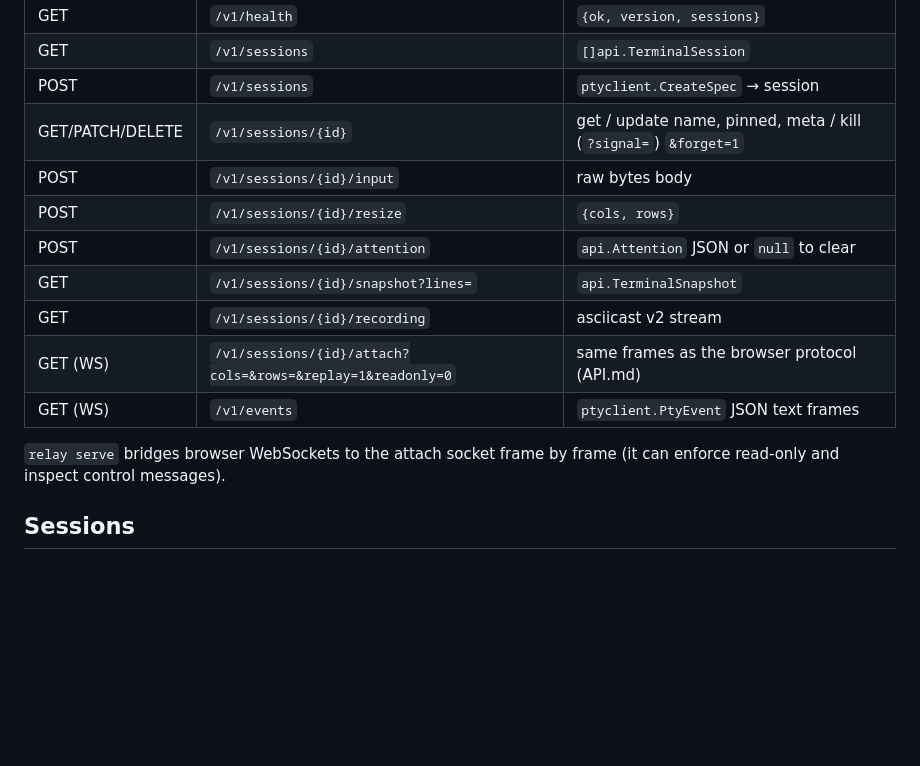
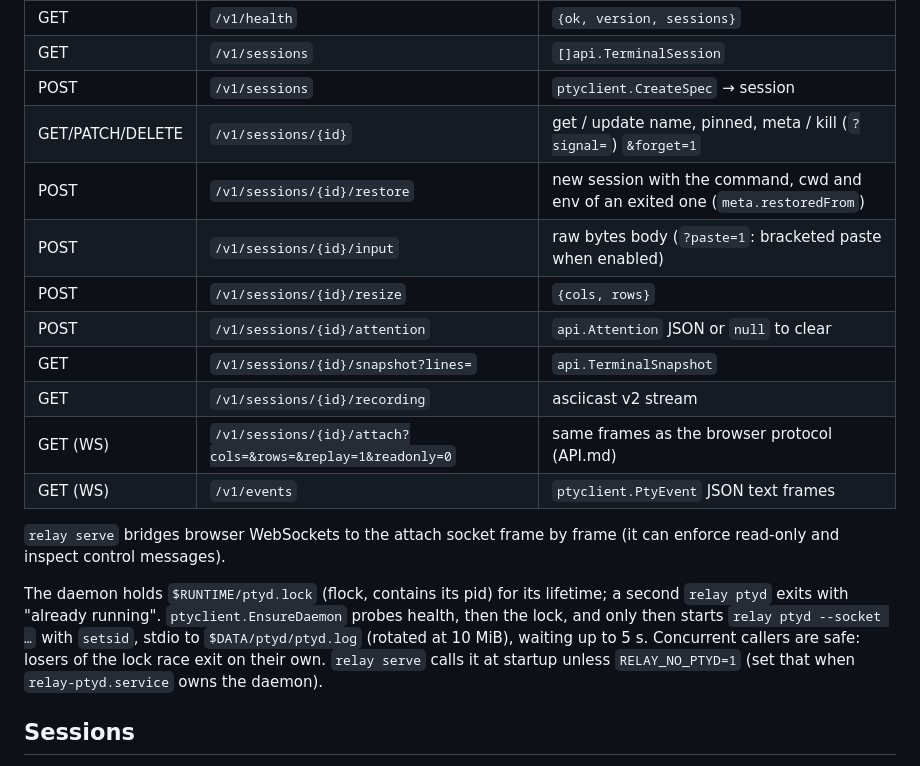
Before and after one commit to aduthekaddu/relay, a Markdown page: docs/dev/PTYD.md, the part around one of its changes. GitHub-like rendering; blank space fills up the shorter version.

```diff
--- a/docs/dev/PTYD.md
+++ b/docs/dev/PTYD.md
@@ -15,7 +15,8 @@ running and systemd is unavailable, `relay serve` starts it detached
 | GET | `/v1/sessions` | `[]api.TerminalSession` |
 | POST | `/v1/sessions` | `ptyclient.CreateSpec` → session |
 | GET/PATCH/DELETE | `/v1/sessions/{id}` | get / update name, pinned, meta / kill (`?signal=`) `&forget=1` |
-| POST | `/v1/sessions/{id}/input` | raw bytes body |
+| POST | `/v1/sessions/{id}/restore` | new session with the command, cwd and env of an exited one (`meta.restoredFrom`) |
+| POST | `/v1/sessions/{id}/input` | raw bytes body (`?paste=1`: bracketed paste when enabled) |
 | POST | `/v1/sessions/{id}/resize` | `{cols, rows}` |
 | POST | `/v1/sessions/{id}/attention` | `api.Attention` JSON or `null` to clear |
 | GET | `/v1/sessions/{id}/snapshot?lines=` | `api.TerminalSnapshot` |
@@ -25,6 +26,15 @@ running and systemd is unavailable, `relay serve` starts it detached
 
 `relay serve` bridges browser WebSockets to the attach socket frame by
 frame (it can enforce read-only and inspect control messages).
+
+The daemon holds `$RUNTIME/ptyd.lock` (flock, contains its pid) for its
+lifetime; a second `relay ptyd` exits with "already running".
+`ptyclient.EnsureDaemon` probes health, then the lock, and only then
+starts `relay ptyd --socket …` with `setsid`, stdio to
+`$DATA/ptyd/ptyd.log` (rotated at 10 MiB), waiting up to 5 s. Concurrent
+callers are safe: losers of the lock race exit on their own.
+`relay serve` calls it at startup unless `RELAY_NO_PTYD=1` (set that when
+`relay-ptyd.service` owns the daemon).
 
 ## Sessions
 
```
Also changed, not shown: other parts of docs/dev/PTYD.md (+68 -5 lines).
